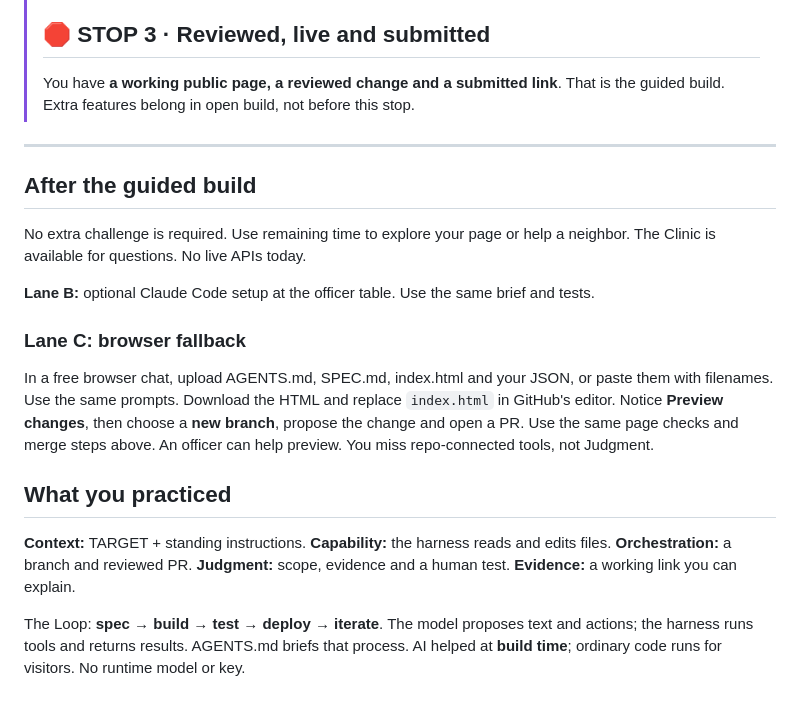
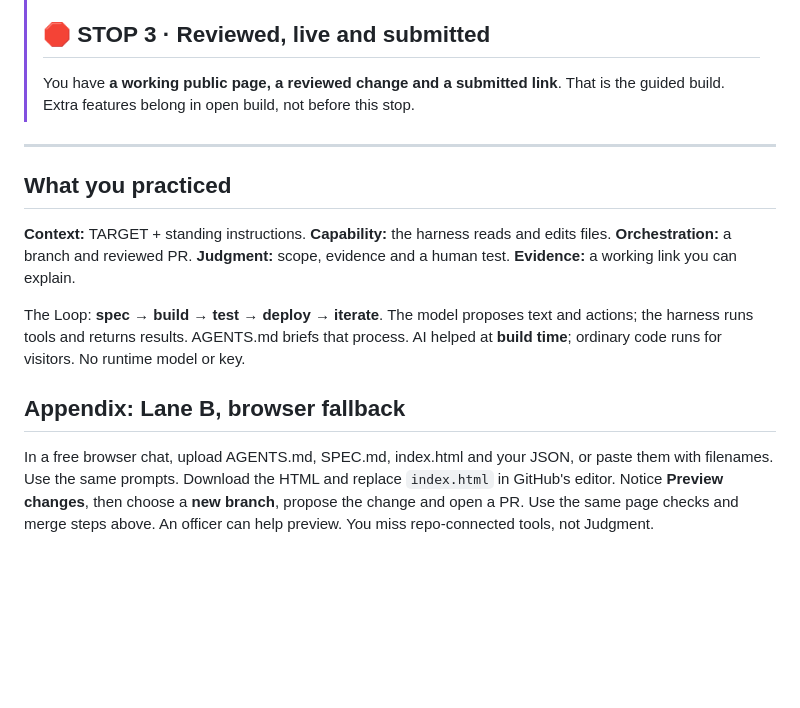
Before and after one commit to calpolyvibecoding-01/cpvc-02-understudy-template, a Markdown page: README.md, the part around one of its changes. GitHub-like rendering; blank space fills up the shorter version.

Commit message:
Move browser fallback to Lane B appendix and remove extra lane

```diff
--- a/README.md
+++ b/README.md
@@ -242,22 +242,6 @@ URL now shows the updated build; you do not need a second submission for it.
 
 ---
 
-## After the guided build
-
-No extra challenge is required. Use remaining time to explore your page or help a
-neighbor. The Clinic is available for questions. No live APIs today.
-
-**Lane B:** optional Claude Code setup at the officer table. Use the same brief
-and tests.
-
-### Lane C: browser fallback
-
-In a free browser chat, upload AGENTS.md, SPEC.md, index.html and your JSON, or paste
-them with filenames. Use the same prompts. Download the HTML and replace
-`index.html` in GitHub's editor. Notice **Preview changes**, then choose a **new
-branch**, propose the change and open a PR. Use the same page checks and merge
-steps above. An officer can help preview. You miss repo-connected tools, not Judgment.
-
 ## What you practiced
 
 **Context:** TARGET + standing instructions. **Capability:** the harness reads
@@ -267,3 +251,11 @@ evidence and a human test. **Evidence:** a working link you can explain.
 The Loop: **spec → build → test → deploy → iterate**. The model proposes text and
 actions; the harness runs tools and returns results. AGENTS.md briefs that process.
 AI helped at **build time**; ordinary code runs for visitors. No runtime model or key.
+
+## Appendix: Lane B, browser fallback
+
+In a free browser chat, upload AGENTS.md, SPEC.md, index.html and your JSON, or paste
+them with filenames. Use the same prompts. Download the HTML and replace
+`index.html` in GitHub's editor. Notice **Preview changes**, then choose a **new
+branch**, propose the change and open a PR. Use the same page checks and merge
+steps above. An officer can help preview. You miss repo-connected tools, not Judgment.
```
Also changed, not shown: other parts of README.md (+2 -2 lines).
